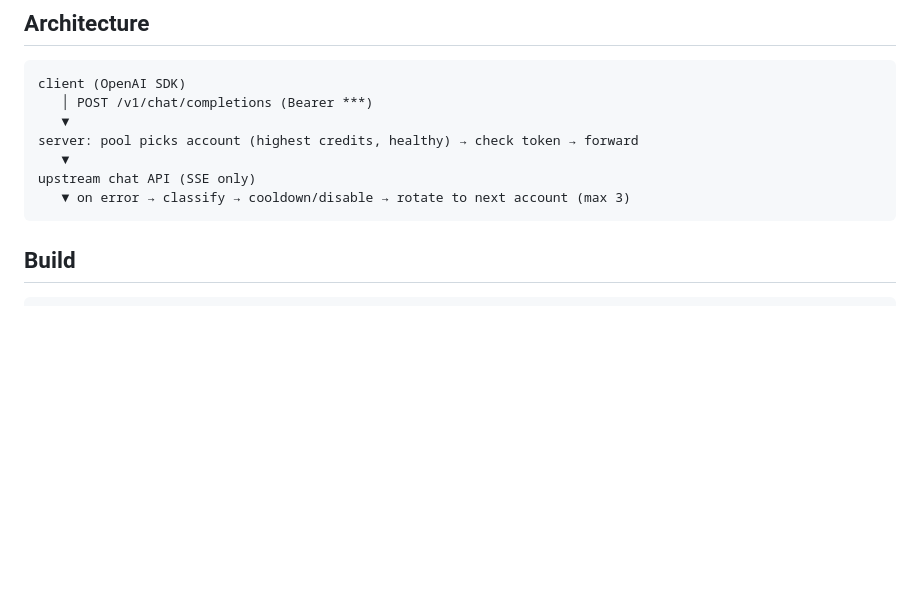
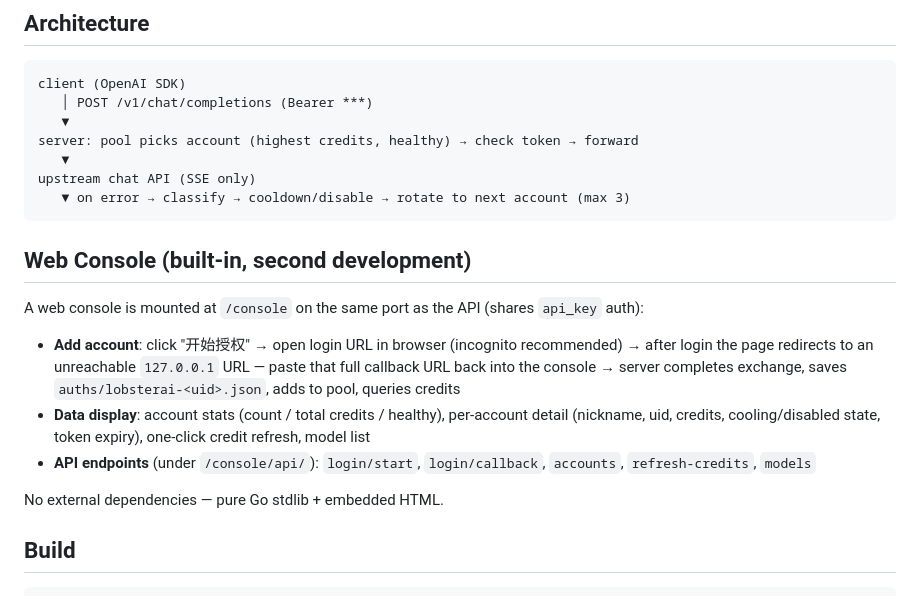
Before and after one commit to 51v/lobsterai2api, a Markdown page: README.md, the part around the change. Drawn GitHub-style; blank space fills up the shorter version.

Commit message:
docs: add DEPLOY.md (China-network deployment guide) + README console section

````diff
--- a/README.md
+++ b/README.md
@@ -16,6 +16,16 @@ server: pool picks account (highest credits, healthy) → check token → forwar
 upstream chat API (SSE only)
    ▼ on error → classify → cooldown/disable → rotate to next account (max 3)
 ```
+
+## Web Console (built-in, second development)
+
+A web console is mounted at `/console` on the same port as the API (shares `api_key` auth):
+
+- **Add account**: click "开始授权" → open login URL in browser (incognito recommended) → after login the page redirects to an unreachable `127.0.0.1` URL — paste that full callback URL back into the console → server completes exchange, saves `auths/lobsterai-<uid>.json`, adds to pool, queries credits
+- **Data display**: account stats (count / total credits / healthy), per-account detail (nickname, uid, credits, cooling/disabled state, token expiry), one-click credit refresh, model list
+- **API endpoints** (under `/console/api/`): `login/start`, `login/callback`, `accounts`, `refresh-credits`, `models`
+
+No external dependencies — pure Go stdlib + embedded HTML.
 
 ## Build
 
````
Also changed, not shown: DEPLOY.md (added, +201 -0 lines).
